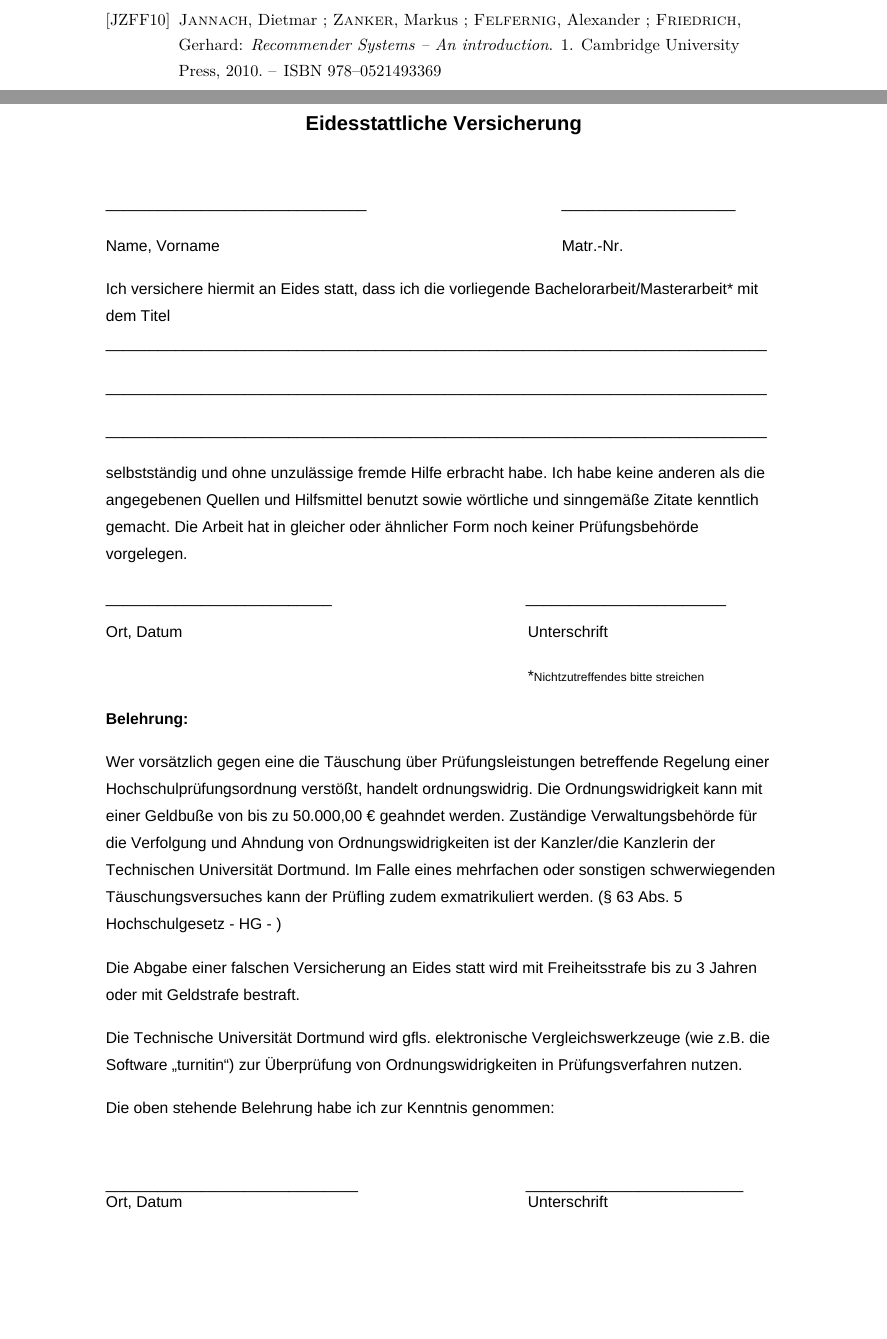
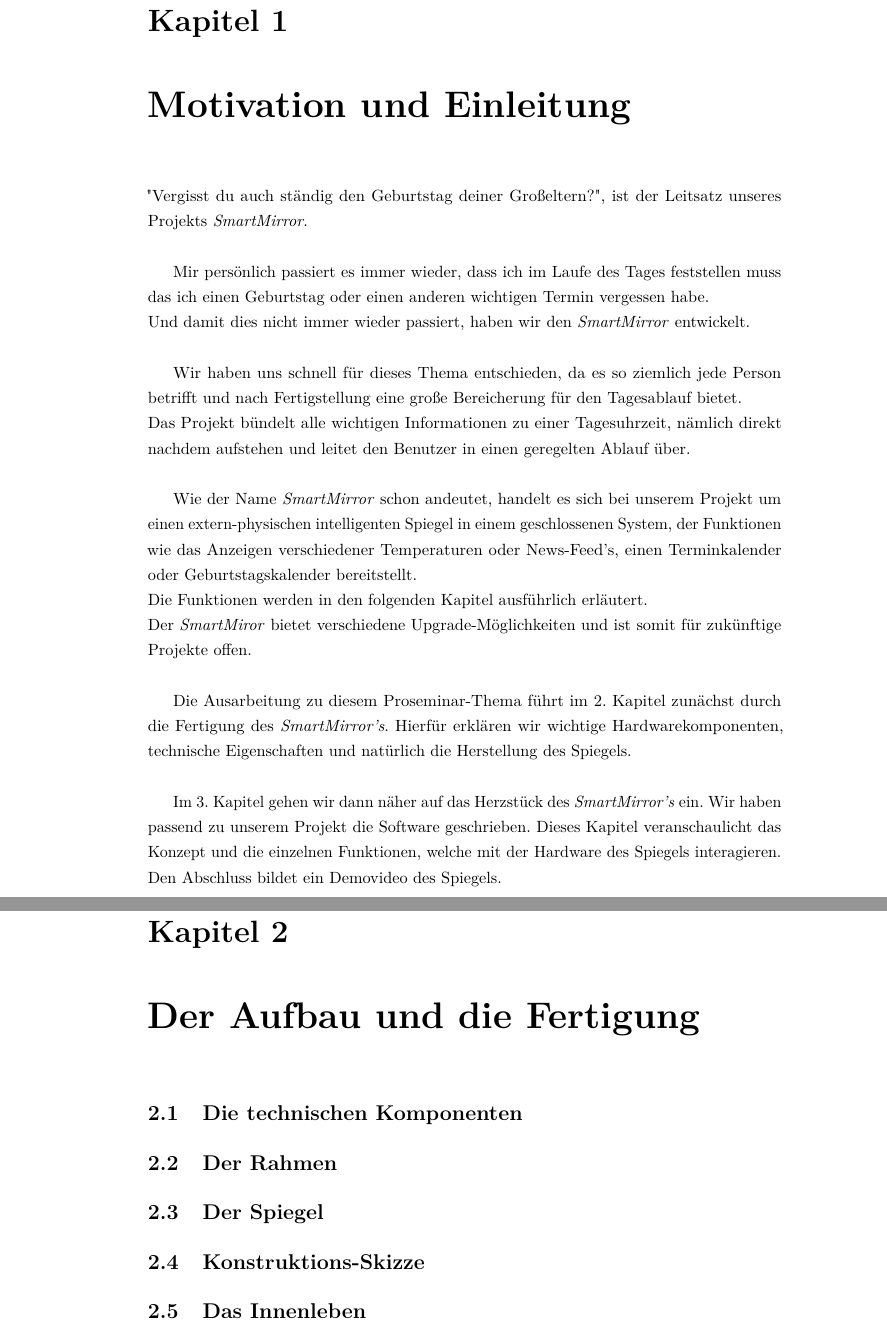
Before and after one commit to timonSachweh/AusarbeitungSmartMirror, a LaTeX book (Ausarbeitung-SmartMirror-Michael Ratke - Timon Sachweh.tex, which reads kapitel/einleitung.tex, kapitel/kapitel1.tex): two parts of pages 10 and 11 of 11 before the commit and two parts of pages 5 and 7 of 12 after it, joined at a grey line, cut at the place of the change, the shorter picture padded with empty space. Compiled offline with pdfLaTeX.

Commit message:
Grundkonzept
Titelseite angepasst, Motivation und Einleitung geschrieben, Kapitel eingerichtet und grobe Aufteilung vorgenommen.

```diff
--- a/kapitel/einleitung.tex
+++ b/kapitel/einleitung.tex
@@ -1,2 +1,18 @@
 % einleitung.tex
-\chapter{Einleitung}
+\chapter{Motivation und Einleitung}
+"Vergisst du auch ständig den Geburtstag deiner Großeltern?", ist der Leitsatz unseres Projekts \textit{SmartMirror}. \\
+
+Mir persönlich passiert es immer wieder, dass ich im Laufe des Tages feststellen muss das ich einen Geburtstag oder einen anderen wichtigen Termin vergessen habe. \\
+Und damit dies nicht immer wieder passiert, haben wir den \textit{SmartMirror} entwickelt. \\
+
+Wir haben uns schnell für dieses Thema entschieden, da es so ziemlich jede Person betrifft und nach Fertigstellung eine große Bereicherung für den Tagesablauf bietet. \\
+Das Projekt bündelt alle wichtigen Informationen zu einer Tagesuhrzeit, nämlich direkt nachdem aufstehen und leitet den Benutzer in einen geregelten Ablauf über. \\
+
+Wie der Name \textit{SmartMirror} schon andeutet, handelt es sich bei unserem Projekt um einen extern-physischen intelligenten Spiegel in einem geschlossenen System, der Funktionen wie das Anzeigen verschiedener Temperaturen oder News-Feed's, einen Terminkalender oder Geburtstagskalender bereitstellt. \\
+Die Funktionen werden in den folgenden Kapitel ausführlich erläutert. \\
+Der \textit{SmartMiror} bietet verschiedene Upgrade-Möglichkeiten und ist somit für zukünftige Projekte offen. \\
+
+Die Ausarbeitung zu diesem Proseminar-Thema führt im 2. Kapitel zunächst durch die Fertigung des \textit{SmartMirror's}. Hierfür erklären wir wichtige Hardwarekomponenten, technische Eigenschaften und natürlich die Herstellung des Spiegels. \\
+
+Im 3. Kapitel gehen wir dann näher auf das Herzstück des \textit{SmartMirror's} ein. Wir haben passend zu unserem Projekt die Software geschrieben. Dieses Kapitel veranschaulicht das Konzept und die einzelnen Funktionen, welche mit der Hardware des Spiegels interagieren. \\
+Den Abschluss bildet ein Demovideo des Spiegels.
--- /dev/null
+++ b/kapitel/kapitel1.tex
@@ -0,0 +1,10 @@
+% kapitel2.tex
+\chapter{Der Aufbau und die Fertigung}
+\label{chapter:kap1}
+\section{Die technischen Komponenten}
+\section{Der Rahmen}
+\section{Der Spiegel}
+\section{Konstruktions-Skizze}
+\section{Das Innenleben}
+\section{Die Fertigung}
+\section{Ein weiteres Unterkapitel}
```
Also changed, not shown: Ausarbeitung-SmartMirror-Michael Ratke - Timon Sachweh.tex (+3 -2 lines), einstellungen.tex (+6 -5 lines), kapitel/kapitel2.tex (+4 -3 lines), kapitel/titelseite.tex (+4 -3 lines), Ausarbeitung-SmartMirror-Michael Ratke - Timon Sachweh.pdf (added).
